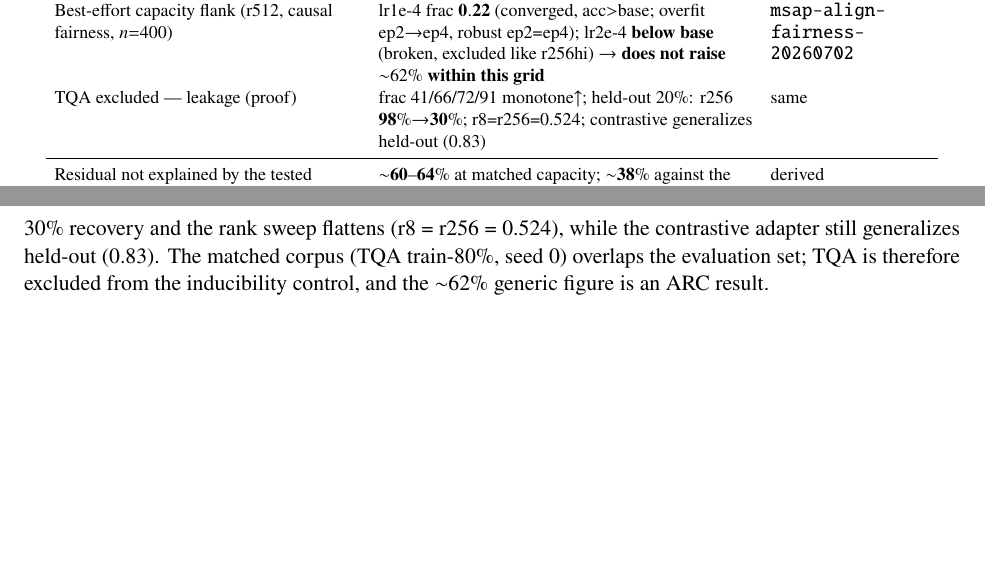
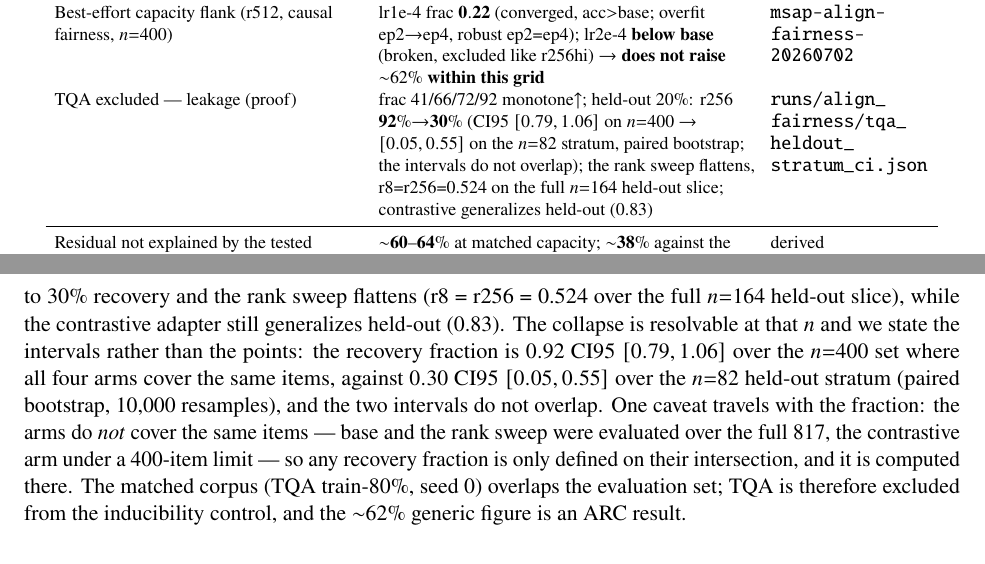
Before and after one commit to seba-cascardo/higher-scores-not-a-better-model, a LaTeX paper (docs/paper/main.tex, which reads docs/paper/sections/discussion.tex, docs/paper/sections/results.tex): two parts of pages 25 and 34 of 68, joined at a grey line, cut so that both start at the same text, the shorter picture padded with empty space. Compiled offline with pdfLaTeX.

Commit message:
fix(paper): the 98% was a ratio between two arms that never saw the same items
Third carried-over minor: the TruthfulQA held-out stratum had no interval on it, and the
slice is small enough that the question was whether the collapse resolves at that n at all.
Reconstructing the split exactly as build_tqa_pairs makes it -- randperm(817, seed 0),
first 80% train -- and applying it to the per-doc samples answers both that and more.

It resolves. Recovery is 0.92 CI95 [0.79, 1.06] where all four arms cover the same items,
against 0.30 CI95 [0.05, 0.55] on the held-out stratum, and the intervals do not overlap.
The strongest leg of the argument reproduces to the digit: r8 = r256 = 0.524 over the full
164-item held-out slice, so the extra capacity buys literally nothing once the corpus it
memorized is withheld.

The 98% does not reproduce. It comes from dividing a lift measured over 817 items by one
measured over 400: base and the rank sweep were evaluated on the full set, the contrastive
arm under a 400-item limit, and (0.7944-0.4700)/(0.8025-0.4700) = 0.9756. Computed where
all four arms have the item, it is (0.7725-0.4425)/(0.8025-0.4425) = 0.9167. Corrected in
all five places, with the coverage caveat now stated in the text.

Nothing about the conclusion moves -- 92 to 30 is the same collapse, and TruthfulQA stays
excluded from the capacity control for the same reason. What moves is that the number is
now built from arms that saw the same items, and carries an interval.

The rule this leaves: before dividing two quantities from different arms, check that the
arms cover the same items. Unequal coverage is invisible in the aggregates -- acc,none
reports the same shape for 817 items as for 400 -- and only shows up when you count doc_ids.

Package regenerated in the same pass: SHA 34b62bdf..., 68 pp, 14/14 verified by content.
Audit back to 97.6% with one unbacked (the known 36.6).

Co-Authored-By: Claude Opus 5 <noreply@anthropic.com>

```diff
--- a/docs/paper/sections/discussion.tex
+++ b/docs/paper/sections/discussion.tex
@@ -257,9 +257,17 @@ training corpus. ARC, at ${\sim}37\%$, falls between the two regimes.
 We restrict this control to ARC because TruthfulQA's matched corpus leaks into its
 evaluation. Across the rank sweep the TQA recovered fraction rises monotonically
 (41/66/72/91), the signature of memorizing training examples that recur at test;
-held out on 20\% of TQA, the highest-rank control collapses from 98\% to 30\%
-recovery and the rank sweep flattens (r8 = r256 = 0.524), while the contrastive
-adapter still generalizes held-out (0.83). The matched corpus (TQA train-80\%, seed
+held out on 20\% of TQA, the highest-rank control collapses from 92\% to 30\%
+recovery and the rank sweep flattens (r8 = r256 = 0.524 over the full $n{=}164$
+held-out slice), while the contrastive adapter still generalizes held-out (0.83).
+The collapse is resolvable at that $n$ and we state the intervals rather than the
+points: the recovery fraction is $0.92$ CI95 $[0.79, 1.06]$ over the $n{=}400$ set
+where all four arms cover the same items, against $0.30$ CI95 $[0.05, 0.55]$ over
+the $n{=}82$ held-out stratum (paired bootstrap, 10{,}000 resamples), and the two
+intervals do not overlap. One caveat travels with the fraction: the arms do
+\emph{not} cover the same items --- base and the rank sweep were evaluated over the
+full 817, the contrastive arm under a 400-item limit --- so any recovery fraction is
+only defined on their intersection, and it is computed there. The matched corpus (TQA train-80\%, seed
 0) overlaps the evaluation set; TQA is therefore excluded from the inducibility
 control, and the ${\sim}62\%$ generic figure is an ARC result.
 
--- a/docs/paper/sections/results.tex
+++ b/docs/paper/sections/results.tex
@@ -468,9 +468,12 @@ Best-effort capacity flank (r512, causal fairness, $n{=}400$) & lr1e-4 frac
 $\mathbf{0.22}$ (converged, acc${>}$base; overfit ep2${\rightarrow}$ep4, robust
 ep2=ep4); lr2e-4 \textbf{below base} (broken, excluded like r256hi) $\rightarrow$
 \textbf{does not raise ${\sim}62\%$ within this grid} & \code{msap-\allowbreak align-\allowbreak fairness-\allowbreak 20260702} \\
-TQA excluded --- leakage (proof) & frac 41/66/72/91 monotone${\uparrow}$; held-out
-20\%: r256 $\mathbf{98\%{\rightarrow}30\%}$; r8=r256=0.524; contrastive generalizes
-held-out (0.83) & same \\
+TQA excluded --- leakage (proof) & frac 41/66/72/92 monotone${\uparrow}$; held-out
+20\%: r256 $\mathbf{92\%{\rightarrow}30\%}$ (CI95 $[0.79, 1.06]$ on $n{=}400$
+$\rightarrow$ $[0.05, 0.55]$ on the $n{=}82$ stratum, paired bootstrap; the
+intervals do not overlap); the rank sweep flattens, r8=r256=0.524 on the full
+$n{=}164$ held-out slice; contrastive generalizes held-out (0.83) &
+\code{runs/\allowbreak align\_\allowbreak fairness/\allowbreak tqa\_\allowbreak heldout\_\allowbreak stratum\_\allowbreak ci.\allowbreak json} \\
 \midrule
 Residual not explained by the tested controls (ARC) & ${\sim}\mathbf{60}$--$\mathbf{64\%}$
 at matched capacity; ${\sim}\mathbf{38\%}$ against the higher-capacity arm & derived \\
```
Also changed, not shown: docs/paper/sections/introduction.tex (+1 -1 lines), docs/paper/sections/limitations.tex (+1 -1 lines), docs/paper/main.pdf, docs/paper/sections/results.tex (2 more changed lines), 1 other file.
